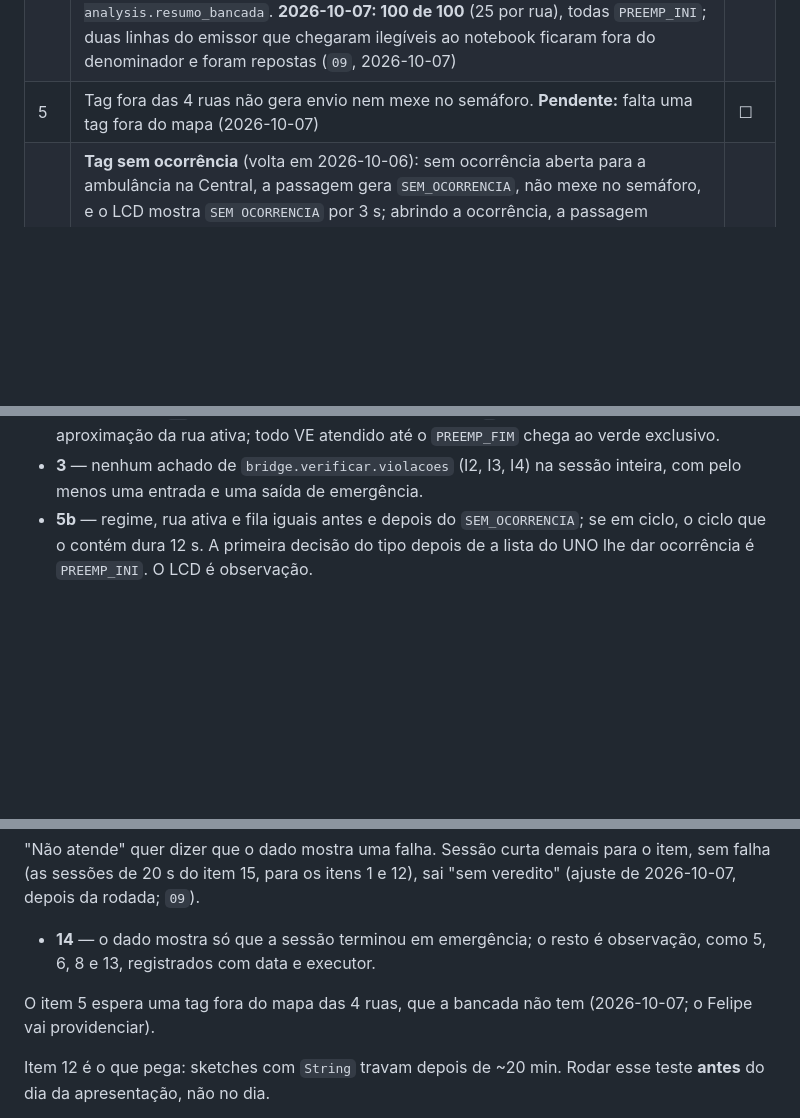
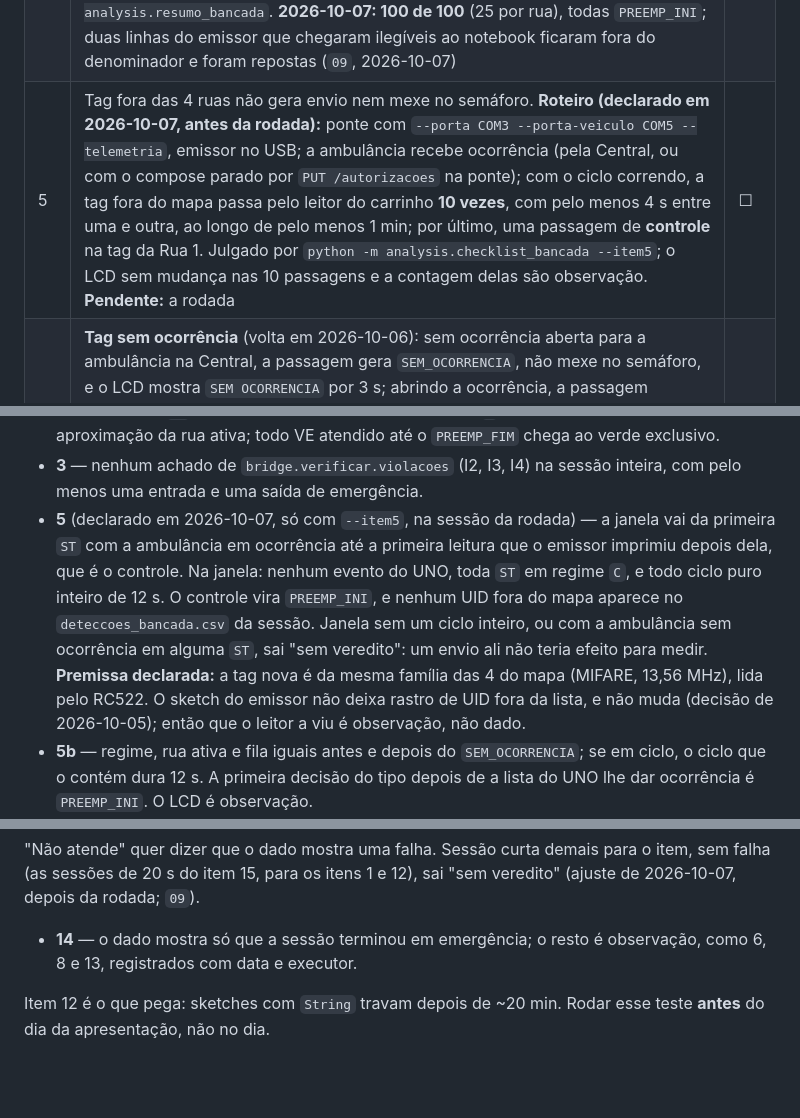
Before and after one commit to felipepascucci/tcc-semaforos-inteligentes, a Markdown page: context/06-testes-e-validacao.md, 3 parts joined by grey strips. Drawn GitHub-style; blank space fills up the shorter version.

Commit message:
docs(checklist): critério e roteiro do item 5 antes da rodada
Tag fora do mapa: da ambulância em ocorrência até a passagem de controle,
nenhum evento do UNO, ciclo puro de 12 s, e o controle preempta. Declarado
antes da medição; a premissa da tag MIFARE fica explícita.

Co-Authored-By: Claude Opus 5.5 (1M context) <noreply@anthropic.com>

```diff
--- a/context/06-testes-e-validacao.md
+++ b/context/06-testes-e-validacao.md
@@ -190,7 +190,7 @@ ver a nota abaixo da tabela.
 | 2 | Nunca há verde nos dois eixos ao mesmo tempo; em emergência só a aproximação do VE fica verde — 5 min de observação e a telemetria do mesmo período. **2026-10-07, Felipe, sessão `17:44:10Z`:** 0 de 4.948 `ST` com verde nos dois eixos, nenhum verde novo fora da aproximação do VE, verde exclusivo nas 5 emergências atendidas até o fim; observação do Felipe nos 6 min de ciclo puro | ☑ |
 | 3 | Toda transição verde→vermelho passa por amarelo, e há all-red antes de todo verde novo, **inclusive na entrada e na saída da emergência**. **2026-10-07, sessão `17:44:10Z`:** 972 mudanças de luz, 4 entradas e 3 saídas de emergência (a quarta foi cortada pelo item 14), 0 violações de I2, I3 ou I4 | ☑ |
 | 4 | 100 passagens sobre as tags das ruas: em ≥ 95 a linha chega ao UNO com a rua certa, ou seja, há um evento de decisão com a rua da tag — RNF05. Um `RECUSADO` conta como falha (a linha chegou corrompida). **Medido na mesma rodada do 7b, com o emissor no USB do notebook** (decisão de 2026-10-06): o denominador são as leituras que o emissor imprimiu, e o resultado é declarado nessa condição, que alimenta o emissor melhor que a bateria de 9 V da demonstração. Cada leitura vira uma linha de `analysis/data/deteccoes_bancada.csv`; a taxa sai de `python -m analysis.resumo_bancada`. **2026-10-07: 100 de 100** (25 por rua), todas `PREEMP_INI`; duas linhas do emissor que chegaram ilegíveis ao notebook ficaram fora do denominador e foram repostas (`09`, 2026-10-07) | ☑ |
-| 5 | Tag fora das 4 ruas não gera envio nem mexe no semáforo. **Pendente:** falta uma tag fora do mapa (2026-10-07) | ☐ |
+| 5 | Tag fora das 4 ruas não gera envio nem mexe no semáforo. **Roteiro (declarado em 2026-10-07, antes da rodada):** ponte com `--porta COM3 --porta-veiculo COM5 --telemetria`, emissor no USB; a ambulância recebe ocorrência (pela Central, ou com o compose parado por `PUT /autorizacoes` na ponte); com o ciclo correndo, a tag fora do mapa passa pelo leitor do carrinho **10 vezes**, com pelo menos 4 s entre uma e outra, ao longo de pelo menos 1 min; por último, uma passagem de **controle** na tag da Rua 1. Julgado por `python -m analysis.checklist_bancada --item5`; o LCD sem mudança nas 10 passagens e a contagem delas são observação. **Pendente:** a rodada | ☐ |
 | 5b | **Tag sem ocorrência** (volta em 2026-10-06): sem ocorrência aberta para a ambulância na Central, a passagem gera `SEM_OCORRENCIA`, não mexe no semáforo, e o LCD mostra `SEM OCORRENCIA` por 3 s; abrindo a ocorrência, a passagem seguinte preempta. **2026-10-07, Felipe, sessão `17:44:10Z`:** `SEM_OCORRENCIA` com a ambulância em `0` e o semáforo como estava; reaberta com criticidade 2, a passagem seguinte deu `PREEMP_INI`. LCD `SEM OCORRENCIA` por ~3 s (observação do Felipe) | ☑ |
 | 6 | LCD mostra o VE e a rua em < 1 s após a leitura. **2026-10-07, Felipe:** observação, sem atraso perceptível nas passagens do 5b e do 10; sem medida instrumentada | ☑ |
 | 7 | Preempção iniciada (`PREEMP_INI`) em < 3 s da leitura da tag — RF02. **2026-10-07:** nas 100 passagens do 7b, máximo de 46,3 ms | ☑ |
@@ -231,6 +231,17 @@ medição; as durações são do `millis()` do UNO, com a folga de 60 ms de
   verde exclusivo.
 - **3** — nenhum achado de `bridge.verificar.violacoes` (I2, I3, I4) na sessão
   inteira, com pelo menos uma entrada e uma saída de emergência.
+- **5** (declarado em 2026-10-07, só com `--item5`, na sessão da rodada) — a
+  janela vai da primeira `ST` com a ambulância em ocorrência até a primeira
+  leitura que o emissor imprimiu depois dela, que é o controle. Na janela: nenhum
+  evento do UNO, toda `ST` em regime `C`, e todo ciclo puro inteiro de 12 s. O
+  controle vira `PREEMP_INI`, e nenhum UID fora do mapa aparece no
+  `deteccoes_bancada.csv` da sessão. Janela sem um ciclo inteiro, ou com a
+  ambulância sem ocorrência em alguma `ST`, sai "sem veredito": um envio ali não
+  teria efeito para medir. **Premissa declarada:** a tag nova é da mesma família
+  das 4 do mapa (MIFARE, 13,56 MHz), lida pelo RC522. O sketch do emissor não
+  deixa rastro de UID fora da lista, e não muda (decisão de 2026-10-05); então
+  que o leitor a viu é observação, não dado.
 - **5b** — regime, rua ativa e fila iguais antes e depois do `SEM_OCORRENCIA`; se
   em ciclo, o ciclo que o contém dura 12 s. A primeira decisão do tipo depois de
   a lista do UNO lhe dar ocorrência é `PREEMP_INI`. O LCD é observação.
@@ -254,10 +265,7 @@ medição; as durações são do `millis()` do UNO, com a folga de 60 ms de
 o item, sem falha (as sessões de 20 s do item 15, para os itens 1 e 12), sai
 "sem veredito" (ajuste de 2026-10-07, depois da rodada; `09`).
 - **14** — o dado mostra só que a sessão terminou em emergência; o resto é
-  observação, como 5, 6, 8 e 13, registrados com data e executor.
-
-O item 5 espera uma tag fora do mapa das 4 ruas, que a bancada não tem
-(2026-10-07; o Felipe vai providenciar).
+  observação, como 6, 8 e 13, registrados com data e executor.
 
 Item 12 é o que pega: sketches com `String` travam depois de ~20 min. Rodar esse teste **antes** do dia da apresentação, não no dia.
 
```
